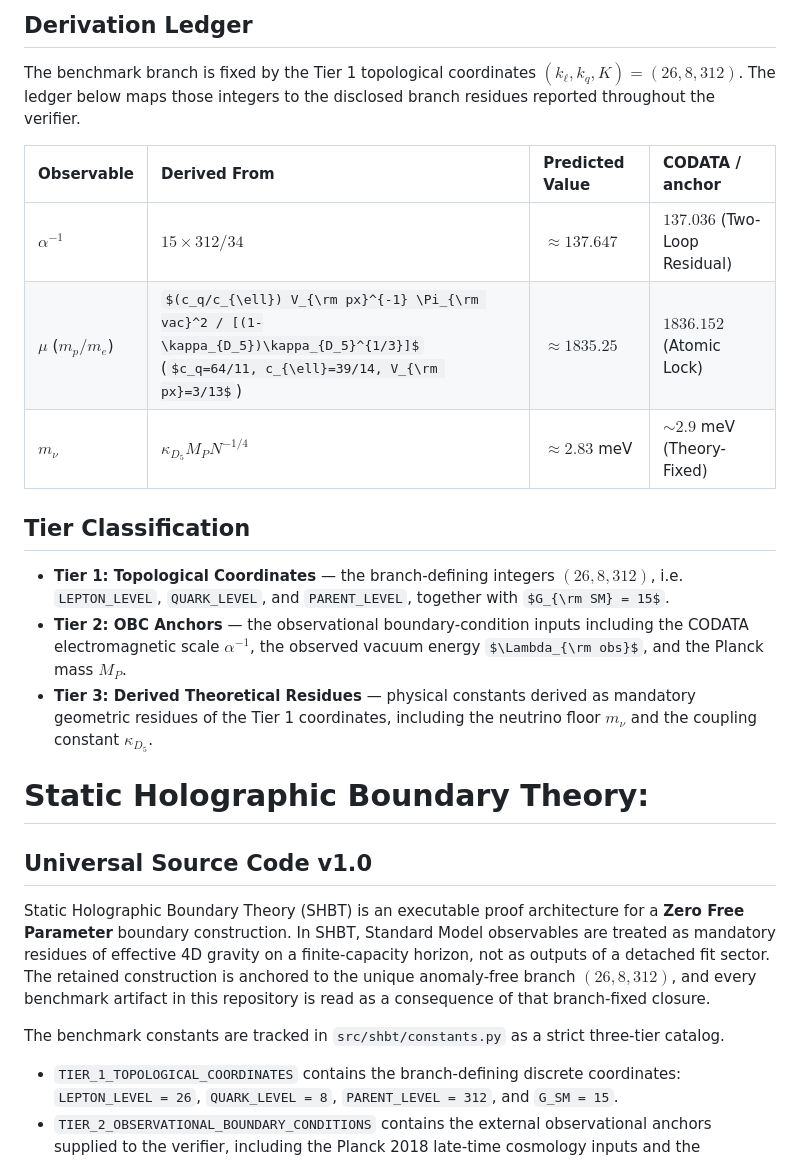
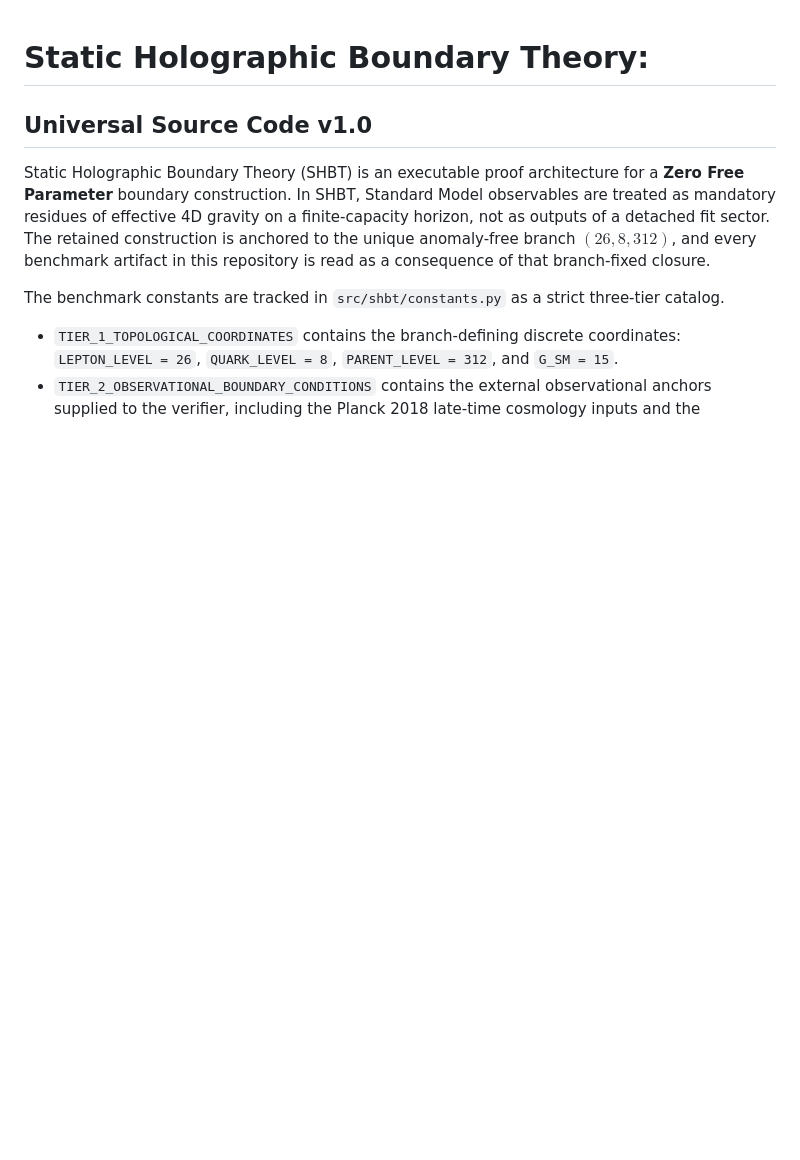
Before and after one commit to sys1own/Static-Holographic-Boundary-Theory, a Markdown page: README.md, the part around the change. Rendered like a GitHub page; some formulas as TeX source; blank space fills up the shorter version.

Commit message:
Remove Derivation Ledger and Tier Classification sections
Removed sections on Derivation Ledger and Tier Classification from the README.

```diff
--- a/README.md
+++ b/README.md
@@ -1,22 +1,3 @@
-## Derivation Ledger
-
-The benchmark branch is fixed by the Tier 1 topological coordinates $(k_{\ell}, k_q, K) = (26, 8, 312)$. The ledger below maps those integers to the disclosed branch residues reported throughout the verifier.
-
-| Observable | Derived From | Predicted Value | CODATA / anchor |
-| :--- | :--- | :--- | :--- |
-| $\alpha^{-1}$ | $15 \times 312 / 34$ | $\approx 137.647$ | $137.036$ (Two-Loop Residual) |
-| $\mu$ ($m_p/m_e$) | $(c_q/c_{\ell}) V_{\rm px}^{-1} \Pi_{\rm vac}^2 / [(1-\kappa_{D_5})\kappa_{D_5}^{1/3}]$ <br> ($c_q=64/11, c_{\ell}=39/14, V_{\rm px}=3/13$) | $\approx 1835.25$ | $1836.152$ (Atomic Lock) |
-| $m_{\nu}$ | $\kappa_{D_5} M_P N^{-1/4}$ | $\approx 2.83$ meV | $\sim 2.9$ meV (Theory-Fixed) |
-
-## Tier Classification
-
-*   **Tier 1: Topological Coordinates** — the branch-defining integers $(26, 8, 312)$, i.e. `LEPTON_LEVEL`, `QUARK_LEVEL`, and `PARENT_LEVEL`, together with $G_{\rm SM} = 15$.
-*   **Tier 2: OBC Anchors** — the observational boundary-condition inputs including the CODATA electromagnetic scale $\alpha^{-1}$, the observed vacuum energy $\Lambda_{\rm obs}$, and the Planck mass $M_P$.
-*   **Tier 3: Derived Theoretical Residues** — physical constants derived as mandatory geometric residues of the Tier 1 coordinates, including the neutrino floor $m_{\nu}$ and the coupling constant $\kappa_{D_5}$.
-
-
-
-
 # Static Holographic Boundary Theory:
 ## Universal Source Code v1.0
 
```
